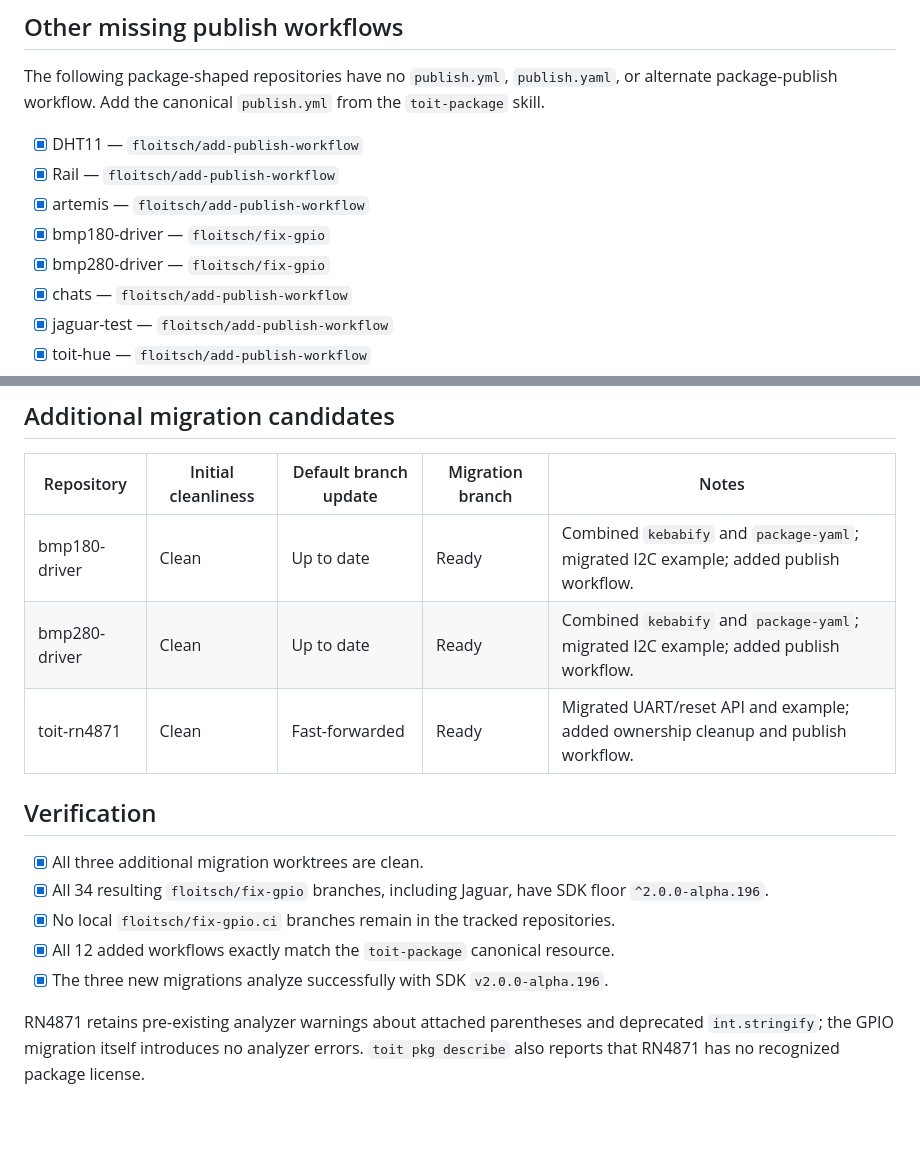
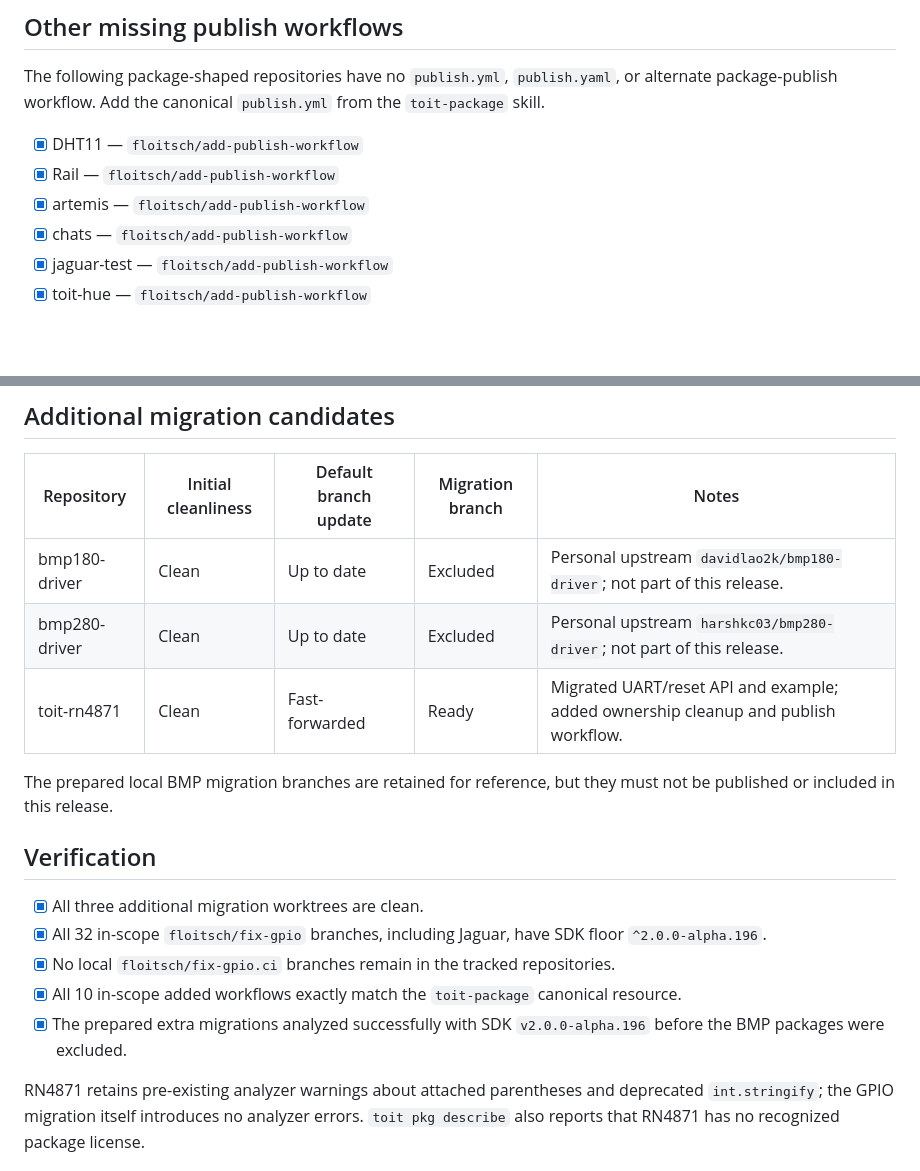
Before and after one commit to toitlang/jaguar, a Markdown page: SDK_196_PACKAGE_MIGRATION.md, 2 parts joined by grey strips. Rendered like a GitHub page; blank space fills up the shorter version.

Commit message:
Exclude externally owned BMP packages from release.

```diff
--- a/SDK_196_PACKAGE_MIGRATION.md
+++ b/SDK_196_PACKAGE_MIGRATION.md
@@ -68,8 +68,6 @@ or alternate package-publish workflow. Add the canonical `publish.yml` from the
 - [x] DHT11 — `floitsch/add-publish-workflow`
 - [x] Rail — `floitsch/add-publish-workflow`
 - [x] artemis — `floitsch/add-publish-workflow`
-- [x] bmp180-driver — `floitsch/fix-gpio`
-- [x] bmp280-driver — `floitsch/fix-gpio`
 - [x] chats — `floitsch/add-publish-workflow`
 - [x] jaguar-test — `floitsch/add-publish-workflow`
 - [x] toit-hue — `floitsch/add-publish-workflow`
@@ -90,17 +88,20 @@ The following repositories already had an alternate package-publish workflow,
 
 | Repository | Initial cleanliness | Default branch update | Migration branch | Notes |
 | --- | --- | --- | --- | --- |
-| bmp180-driver | Clean | Up to date | Ready | Combined `kebabify` and `package-yaml`; migrated I2C example; added publish workflow. |
-| bmp280-driver | Clean | Up to date | Ready | Combined `kebabify` and `package-yaml`; migrated I2C example; added publish workflow. |
+| bmp180-driver | Clean | Up to date | Excluded | Personal upstream `davidlao2k/bmp180-driver`; not part of this release. |
+| bmp280-driver | Clean | Up to date | Excluded | Personal upstream `harshkc03/bmp280-driver`; not part of this release. |
 | toit-rn4871 | Clean | Fast-forwarded | Ready | Migrated UART/reset API and example; added ownership cleanup and publish workflow. |
+
+The prepared local BMP migration branches are retained for reference, but they
+must not be published or included in this release.
 
 ## Verification
 
 - [x] All three additional migration worktrees are clean.
-- [x] All 34 resulting `floitsch/fix-gpio` branches, including Jaguar, have SDK floor `^2.0.0-alpha.196`.
+- [x] All 32 in-scope `floitsch/fix-gpio` branches, including Jaguar, have SDK floor `^2.0.0-alpha.196`.
 - [x] No local `floitsch/fix-gpio.ci` branches remain in the tracked repositories.
-- [x] All 12 added workflows exactly match the `toit-package` canonical resource.
-- [x] The three new migrations analyze successfully with SDK `v2.0.0-alpha.196`.
+- [x] All 10 in-scope added workflows exactly match the `toit-package` canonical resource.
+- [x] The prepared extra migrations analyzed successfully with SDK `v2.0.0-alpha.196` before the BMP packages were excluded.
 
 RN4871 retains pre-existing analyzer warnings about attached parentheses and
 deprecated `int.stringify`; the GPIO migration itself introduces no analyzer
```
